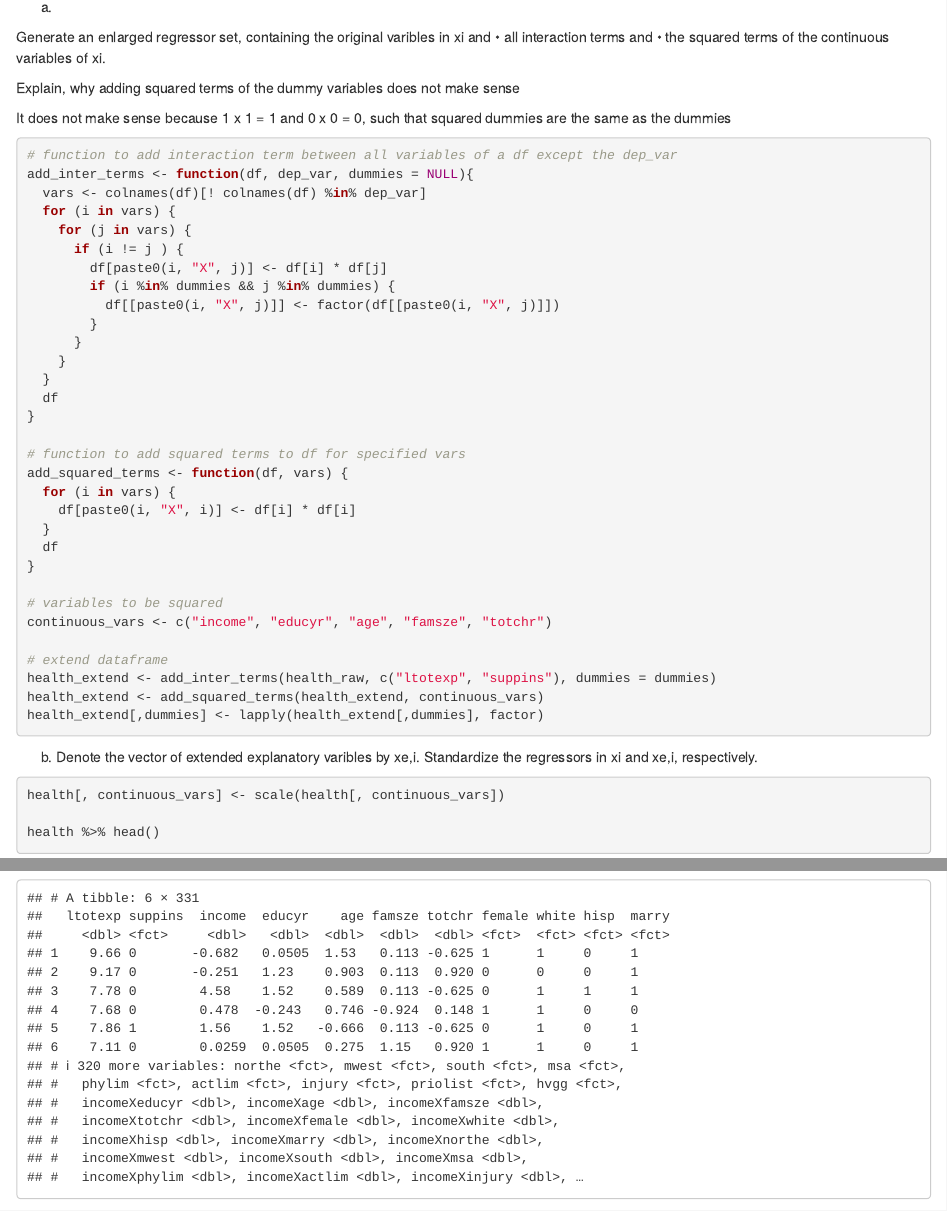
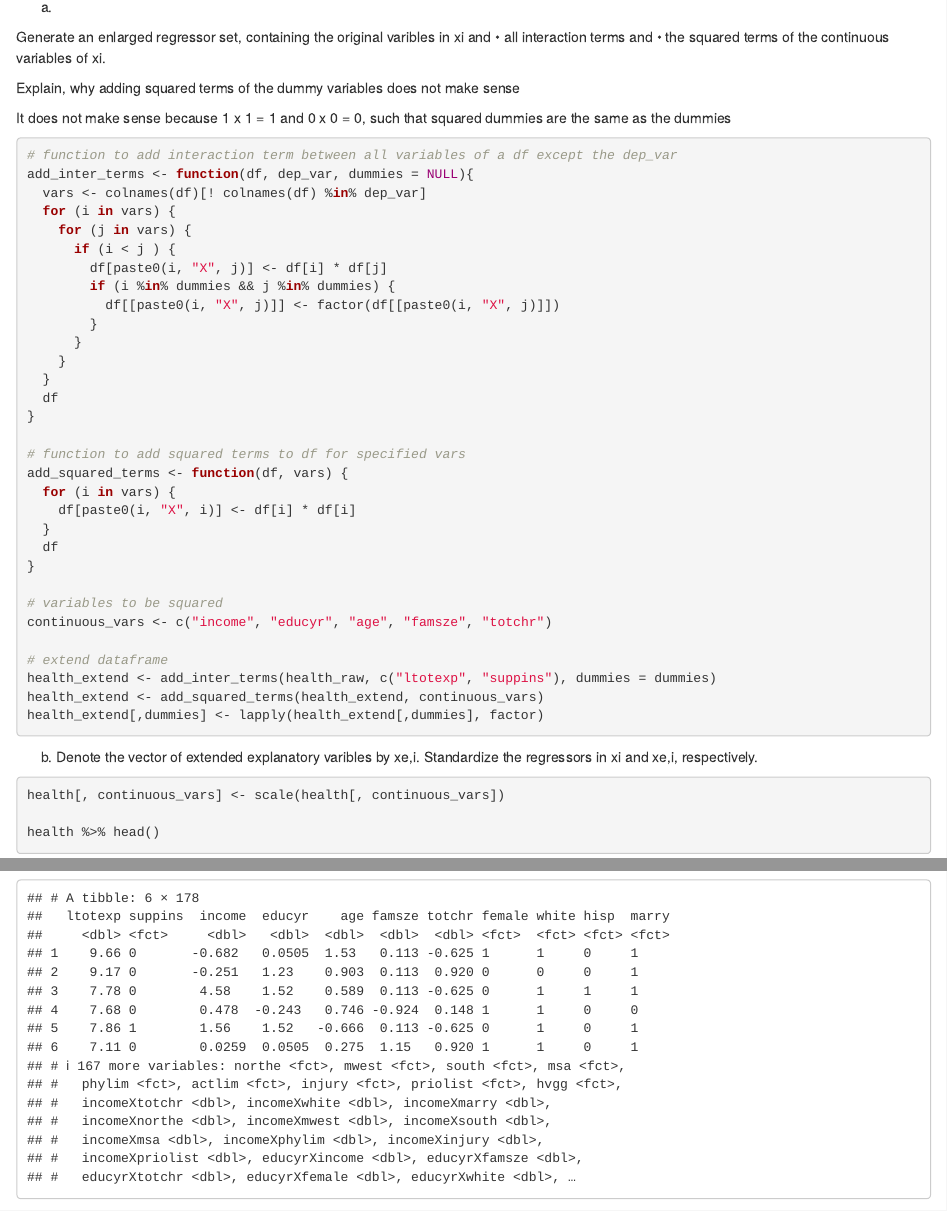
Before and after one commit to Amancalledmichael/Micro-and-ML, an R Markdown document (5_2.Rmd): the page in a window 1100 px wide, from 1150 px down, and a second part further down, joined at a grey line. Rendered offline with R 4.5, knitr and Pandoc, with nearby package versions; code that draws random numbers runs with fixed seeds of ours; some code elsewhere in the file could not run offline.

Commit message:
fix: duplicate interactions
vorher hatten wir jede interaction 2x (incomeXage und ageXincome)

```diff
--- a/5_2.Rmd
+++ b/5_2.Rmd
@@ -44,7 +44,7 @@ add_inter_terms <- function(df, dep_var, dummies = NULL){
   vars <- colnames(df)[! colnames(df) %in% dep_var]
   for (i in vars) {
     for (j in vars) {
-      if (i != j ) {
+      if (i < j ) {
         df[paste0(i, "X", j)] <- df[i] * df[j]
         if (i %in% dummies && j %in% dummies) {
           df[[paste0(i, "X", j)]] <- factor(df[[paste0(i, "X", j)]])
```
Also changed, not shown: 5_2.nb.html.
